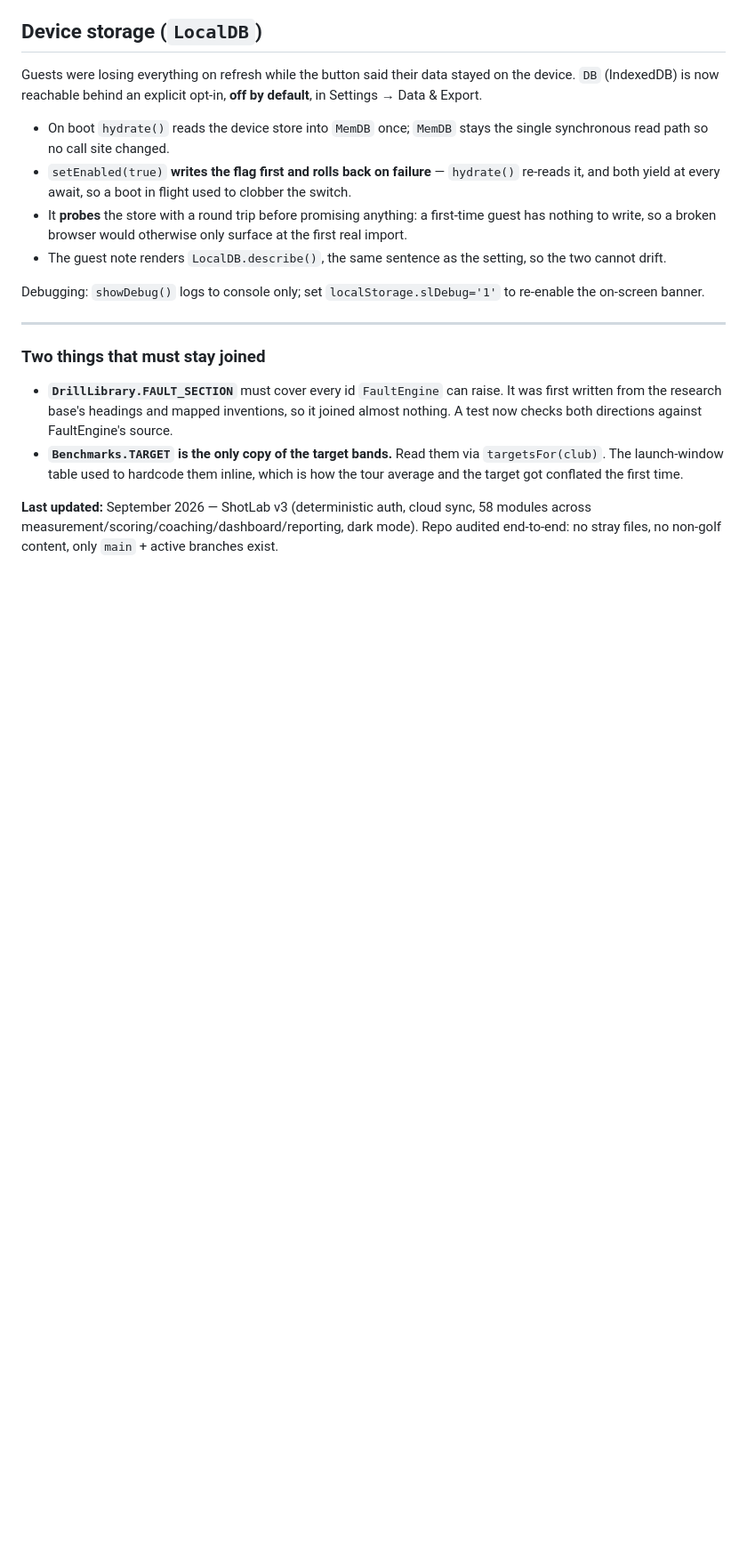
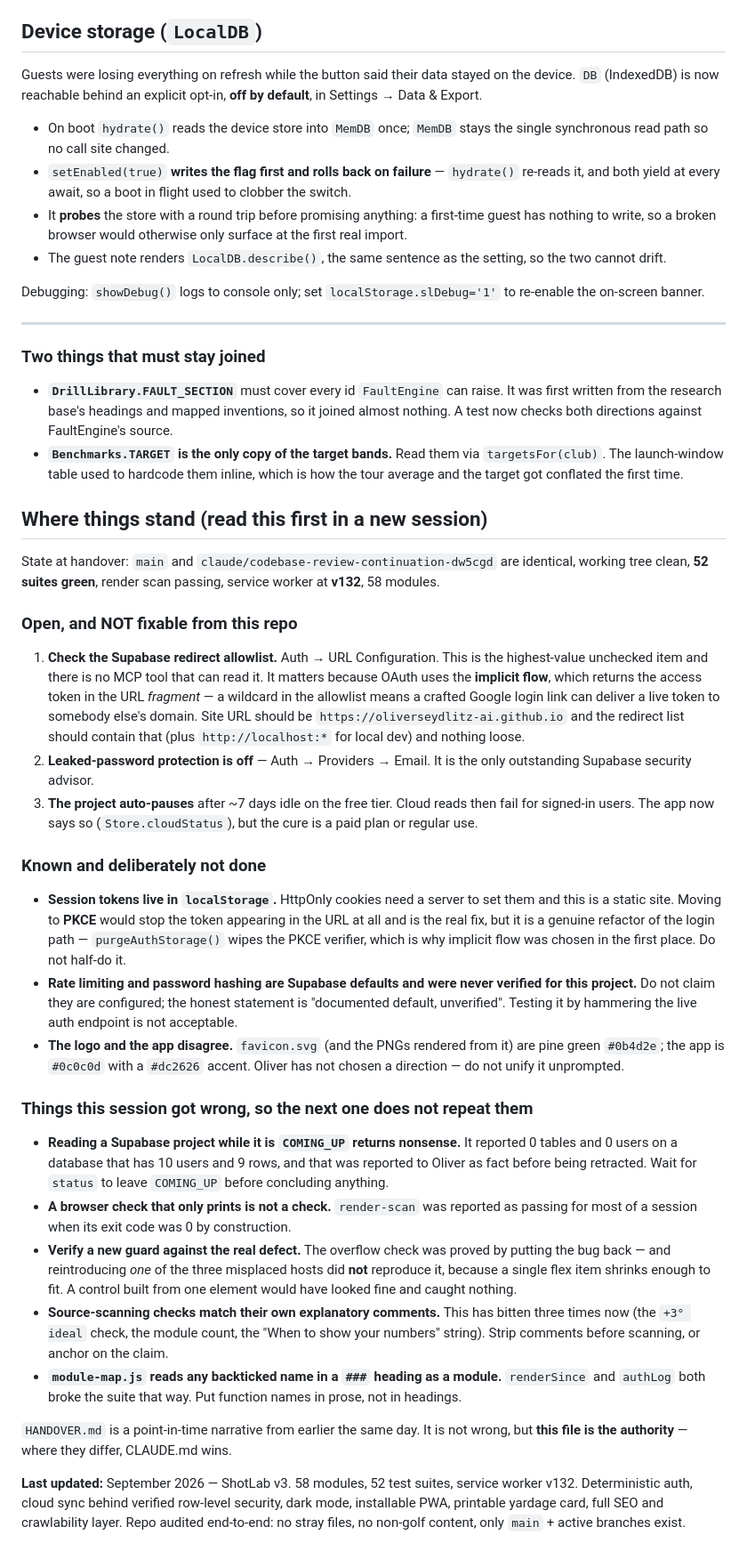
Before and after one commit to oliverseydlitz-ai/oliverseydlitz-ai.github.io, a Markdown page: CLAUDE.md, the part around one of its changes. Shown at 89% size. GitHub-like rendering; blank space fills up the shorter version.

```diff
--- a/CLAUDE.md
+++ b/CLAUDE.md
@@ -1232,7 +1251,68 @@ to re-enable the on-screen banner.
   `targetsFor(club)`. The launch-window table used to hardcode them inline,
   which is how the tour average and the target got conflated the first time.
 
-**Last updated:** September 2026 — ShotLab v3 (deterministic auth, cloud sync,
-58 modules across measurement/scoring/coaching/dashboard/reporting, dark mode).
-Repo audited end-to-end: no stray files, no non-golf content, only `main` +
-active branches exist.
+## Where things stand (read this first in a new session)
+
+State at handover: `main` and `claude/codebase-review-continuation-dw5cgd` are
+identical, working tree clean, **52 suites green**, render scan passing, service
+worker at **v132**, 58 modules.
+
+### Open, and NOT fixable from this repo
+
+1. **Check the Supabase redirect allowlist.** Auth → URL Configuration. This is
+   the highest-value unchecked item and there is no MCP tool that can read it.
+   It matters because OAuth uses the **implicit flow**, which returns the access
+   token in the URL *fragment* — a wildcard in the allowlist means a crafted
+   Google login link can deliver a live token to somebody else's domain. Site
+   URL should be `https://oliverseydlitz-ai.github.io` and the redirect list
+   should contain that (plus `http://localhost:*` for local dev) and nothing
+   loose.
+2. **Leaked-password protection is off** — Auth → Providers → Email. It is the
+   only outstanding Supabase security advisor.
+3. **The project auto-pauses** after ~7 days idle on the free tier. Cloud reads
+   then fail for signed-in users. The app now says so (`Store.cloudStatus`), but
+   the cure is a paid plan or regular use.
+
+### Known and deliberately not done
+
+- **Session tokens live in `localStorage`.** HttpOnly cookies need a server to
+  set them and this is a static site. Moving to **PKCE** would stop the token
+  appearing in the URL at all and is the real fix, but it is a genuine refactor
+  of the login path — `purgeAuthStorage()` wipes the PKCE verifier, which is why
+  implicit flow was chosen in the first place. Do not half-do it.
+- **Rate limiting and password hashing are Supabase defaults and were never
+  verified for this project.** Do not claim they are configured; the honest
+  statement is "documented default, unverified". Testing it by hammering the
+  live auth endpoint is not acceptable.
+- **The logo and the app disagree.** `favicon.svg` (and the PNGs rendered from
+  it) are pine green `#0b4d2e`; the app is `#0c0c0d` with a `#dc2626` accent.
+  Oliver has not chosen a direction — do not unify it unprompted.
+
+### Things this session got wrong, so the next one does not repeat them
+
+- **Reading a Supabase project while it is `COMING_UP` returns nonsense.** It
+  reported 0 tables and 0 users on a database that has 10 users and 9 rows, and
+  that was reported to Oliver as fact before being retracted. Wait for `status`
+  to leave `COMING_UP` before concluding anything.
+- **A browser check that only prints is not a check.** `render-scan` was
+  reported as passing for most of a session when its exit code was 0 by
+  construction.
+- **Verify a new guard against the real defect.** The overflow check was proved
+  by putting the bug back — and reintroducing *one* of the three misplaced hosts
+  did **not** reproduce it, because a single flex item shrinks enough to fit.
+  A control built from one element would have looked fine and caught nothing.
+- **Source-scanning checks match their own explanatory comments.** This has bitten
+  three times now (the `+3° ideal` check, the module count, the "When to show your
+  numbers" string). Strip comments before scanning, or anchor on the claim.
+- **`module-map.js` reads any backticked name in a `###` heading as a module.**
+  `renderSince` and `authLog` both broke the suite that way. Put function names
+  in prose, not in headings.
+
+`HANDOVER.md` is a point-in-time narrative from earlier the same day. It is not
+wrong, but **this file is the authority** — where they differ, CLAUDE.md wins.
+
+**Last updated:** September 2026 — ShotLab v3. 58 modules, 52 test suites,
+service worker v132. Deterministic auth, cloud sync behind verified row-level
+security, dark mode, installable PWA, printable yardage card, full SEO and
+crawlability layer. Repo audited end-to-end: no stray files, no non-golf
+content, only `main` + active branches exist.
```
Also changed, not shown: other parts of CLAUDE.md (+34 -15 lines).
